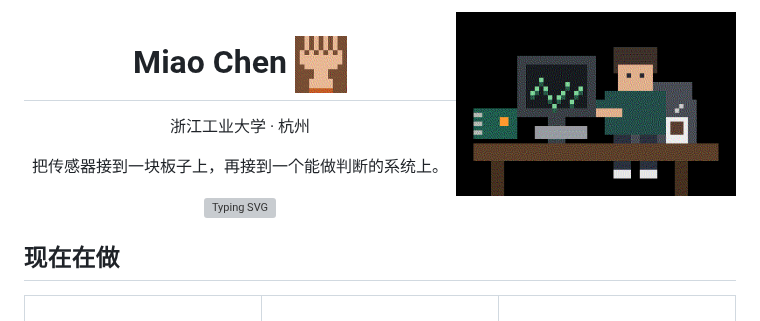
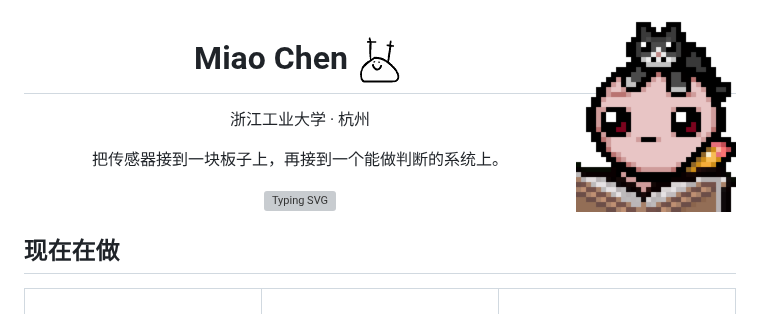
Before and after one commit to Einell/Einell, a Markdown page: README.md, the part around the change. Drawn GitHub-style; pictures changed too: assets/bench.gif (deleted), assets/hi.gif (added), assets/wave.gif (deleted); grey boxes are pictures that could not be loaded.

Commit message:
Swap the header animations for hi.gif and write.gif.
Co-authored-by: Cursor <cursoragent@cursor.com>

```diff
--- a/README.md
+++ b/README.md
@@ -1,8 +1,8 @@
-<img align="right" src="./assets/bench.gif" width="280" alt="工作台">
+<img align="right" src="./assets/write.gif" width="160" alt="">
 
 <div align="center">
 
-# Miao Chen <img src="./assets/wave.gif" width="52" alt="">
+# Miao Chen <img src="./assets/hi.gif" width="50" alt="">
 
 浙江工业大学 · 杭州
 
```
